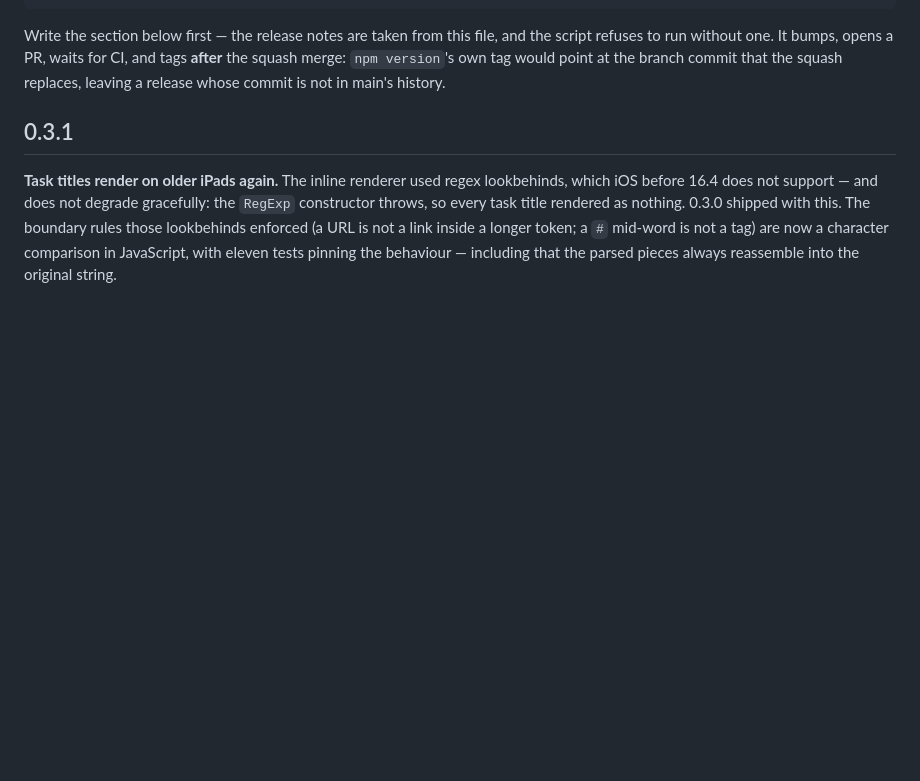
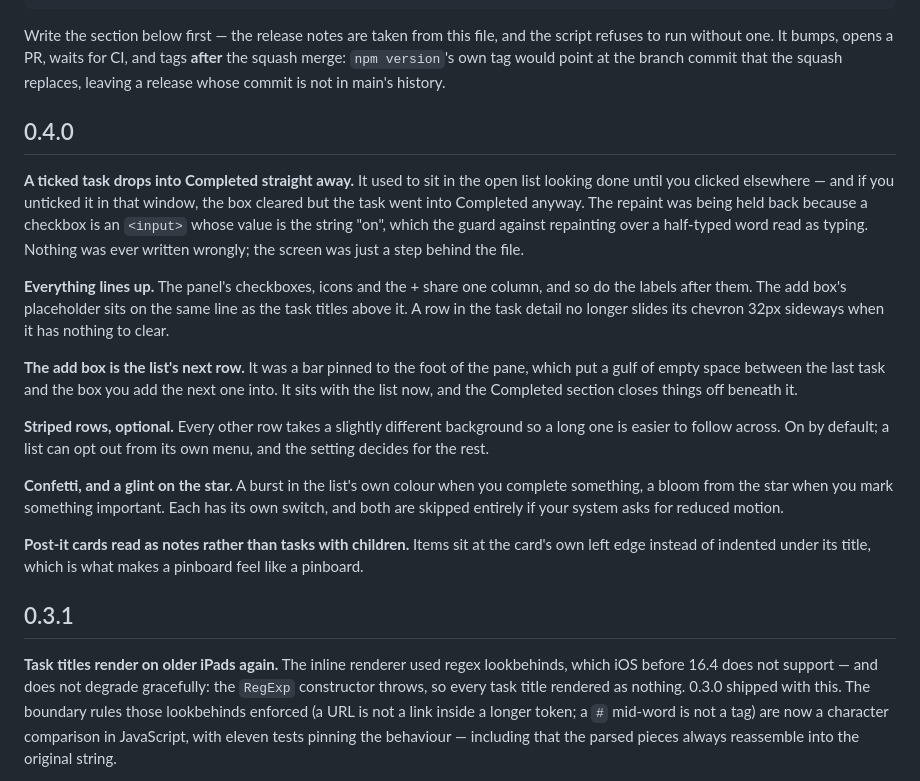
Before and after one commit to dkthecoder/list-vibes, a Markdown page: CHANGELOG.md, the part around the change. Rendered like a GitHub page; blank space fills up the shorter version.

Commit message:
Write the 0.4.0 release notes

```diff
--- a/CHANGELOG.md
+++ b/CHANGELOG.md
@@ -14,6 +14,38 @@ the script refuses to run without one. It bumps, opens a PR, waits for CI, and
 tags **after** the squash merge: `npm version`'s own tag would point at the
 branch commit that the squash replaces, leaving a release whose commit is not in
 main's history.
+
+## 0.4.0
+
+**A ticked task drops into Completed straight away.** It used to sit in the open
+list looking done until you clicked elsewhere — and if you unticked it in that
+window, the box cleared but the task went into Completed anyway. The repaint was
+being held back because a checkbox is an `<input>` whose value is the string
+"on", which the guard against repainting over a half-typed word read as typing.
+Nothing was ever written wrongly; the screen was just a step behind the file.
+
+**Everything lines up.** The panel's checkboxes, icons and the + share one
+column, and so do the labels after them. The add box's placeholder sits on the
+same line as the task titles above it. A row in the task detail no longer slides
+its chevron 32px sideways when it has nothing to clear.
+
+**The add box is the list's next row.** It was a bar pinned to the foot of the
+pane, which put a gulf of empty space between the last task and the box you add
+the next one into. It sits with the list now, and the Completed section closes
+things off beneath it.
+
+**Striped rows, optional.** Every other row takes a slightly different
+background so a long one is easier to follow across. On by default; a list can
+opt out from its own menu, and the setting decides for the rest.
+
+**Confetti, and a glint on the star.** A burst in the list's own colour when you
+complete something, a bloom from the star when you mark something important.
+Each has its own switch, and both are skipped entirely if your system asks for
+reduced motion.
+
+**Post-it cards read as notes rather than tasks with children.** Items sit at
+the card's own left edge instead of indented under its title, which is what
+makes a pinboard feel like a pinboard.
 
 ## 0.3.1
 
```
